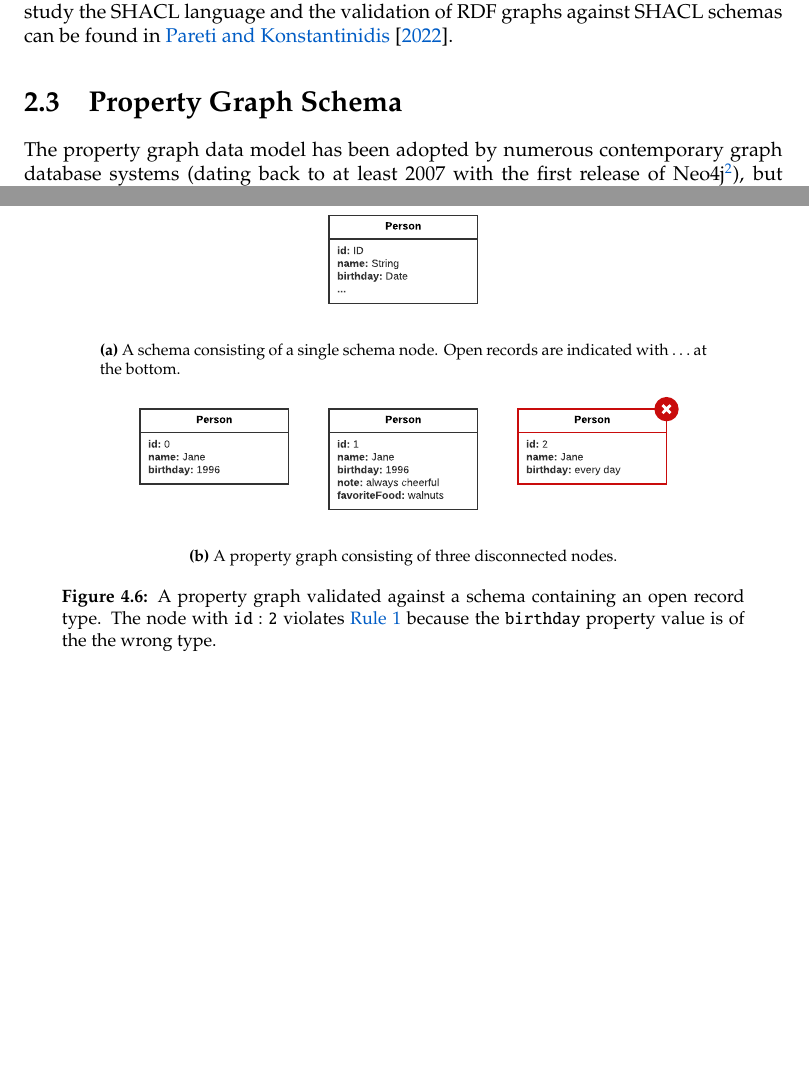
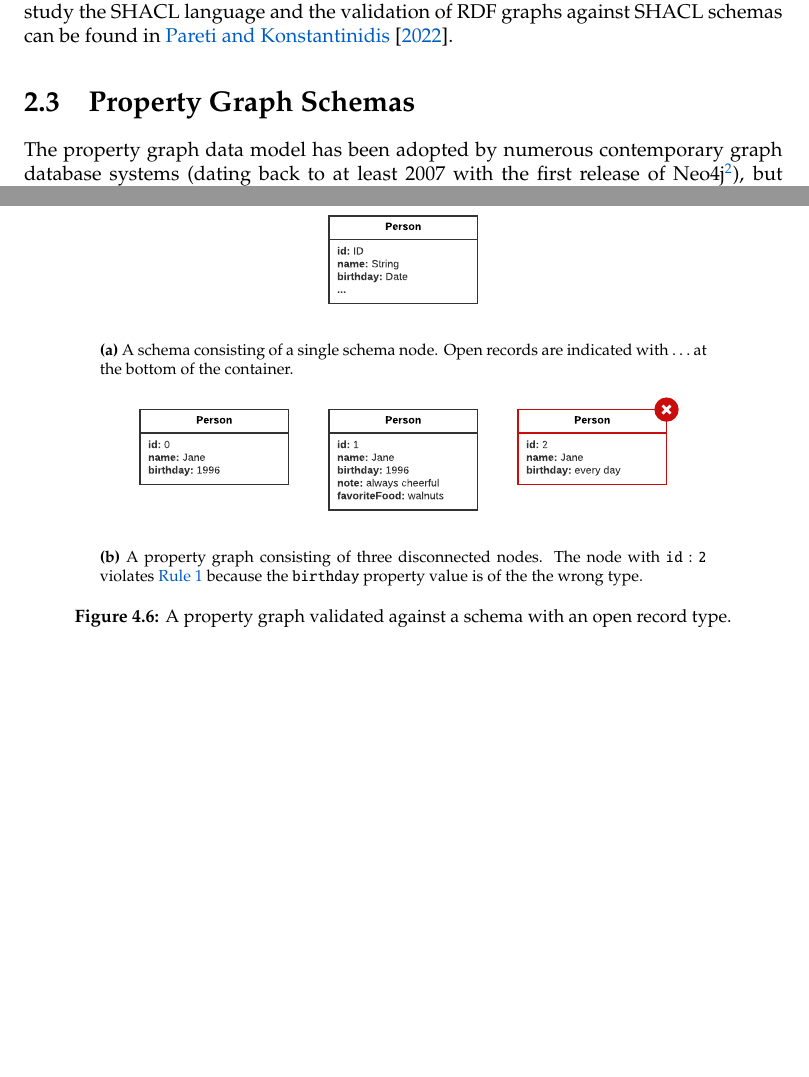
Before and after one commit to nimobeeren/thesis, a LaTeX thesis (docs/main.tex): two parts of pages 9 and 24 of 47, joined at a grey line, cut so that both start at the same text, the shorter picture padded with empty space. Compiled offline with pdfLaTeX.

Commit message:
minor editing

```diff
--- a/docs/main.tex
+++ b/docs/main.tex
@@ -179,7 +179,7 @@ While integrity constraints are typically scoped to a subset of the database, a
 
 SHACL\footnote{\url{https://www.w3.org/TR/shacl/}} is a language for specifying constraints on RDF graphs \citep{pan2009rdf}. These constraints themselves are also represented as RDF graphs, and are called \emph{shapes}. Constraints on values, data types and cardinality are supported. This enables specification of allowed, optional, and mandatory edges. A review of the formal frameworks used to study the SHACL language and the validation of RDF graphs against SHACL schemas can be found in \citet{pareti2022shacl}.
 
-\section{Property Graph Schema}
+\section{Property Graph Schemas}
 
 The property graph data model has been adopted by numerous contemporary graph database systems (dating back to at least 2007 with the first release of Neo4j\footnote{\url{https://neo4j.com/open-source-project/}}), but a formal specification was missing until one was proposed by \citet{angles2018property}. The author also brought integrity constraints to the property graph model, and defined a basic notion of schema using first-order logic rules. In this work, no distinction was made between mandatory and optional properties, nor were cardinality constraints addressed.
 
@@ -716,15 +716,15 @@ An example of a schema containing an open record type is shown in \autoref{fig:o
   \begin{subfigure}[t]{0.8\textwidth}
     \centering
     \includegraphics[scale=0.75]{figures/pg-schema-open-record.pdf}
-    \caption{A schema consisting of a single schema node. Open records are indicated with \ldots at the bottom.}
+    \caption{A schema consisting of a single schema node. Open records are indicated with \ldots at the bottom of the container.}
   \end{subfigure}
   \hfill
   \begin{subfigure}[t]{0.8\textwidth}
     \centering
     \includegraphics[scale=0.75]{figures/conformance-open-record.pdf}
-    \caption{A property graph consisting of three disconnected nodes.}
+    \caption{A property graph consisting of three disconnected nodes. The node with \texttt{id}~:~\texttt{2} violates \autoref{rule:node} because the \texttt{birthday} property value is of the the wrong type.}
   \end{subfigure}
-  \caption[A property graph validated against a schema containing an open record type]{A property graph validated against a schema containing an open record type. The node with \texttt{id}~:~\texttt{2} violates \autoref{rule:node} because the \texttt{birthday} property value is of the the wrong type.}
+  \caption[A property graph validated against a schema with an open record type]{A property graph validated against a schema with an open record type.}
   \label{fig:open-record}
 \end{figure}
 
```
Also changed, not shown: docs/main.tex (6 more changed lines).
